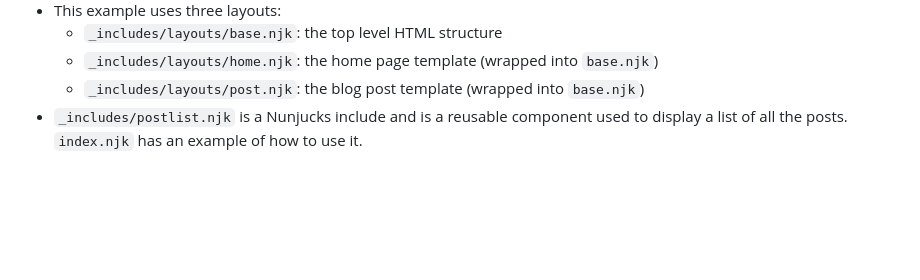
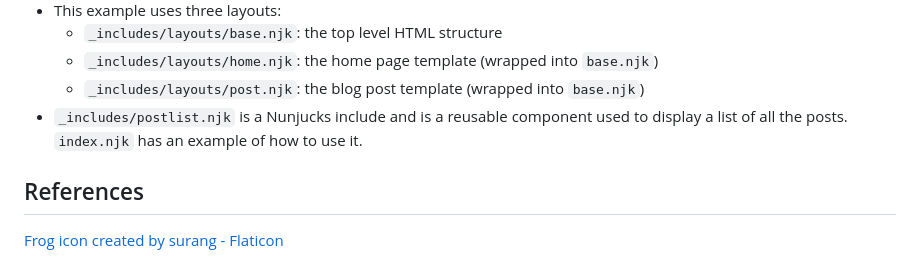
Before and after one commit to mendhak/eleventy-satisfactory, a Markdown page: README.md, the part around the change. Drawn GitHub-style; blank space fills up the shorter version.

```diff
--- a/README.md
+++ b/README.md
@@ -59,3 +59,8 @@ DEBUG=* npx @11ty/eleventy
   - `_includes/layouts/home.njk`: the home page template (wrapped into `base.njk`)
   - `_includes/layouts/post.njk`: the blog post template (wrapped into `base.njk`)
 - `_includes/postlist.njk` is a Nunjucks include and is a reusable component used to display a list of all the posts. `index.njk` has an example of how to use it.
+
+
+##  References
+
+[Frog icon created by surang - Flaticon](https://www.flaticon.com/free-icons/frog)
```
Also changed, not shown: img/frog.png (added), 2 other files.
